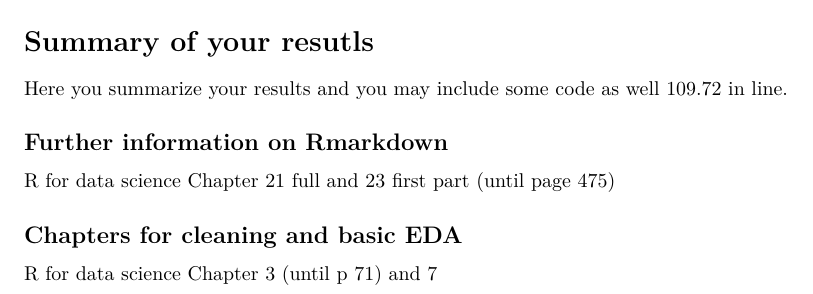
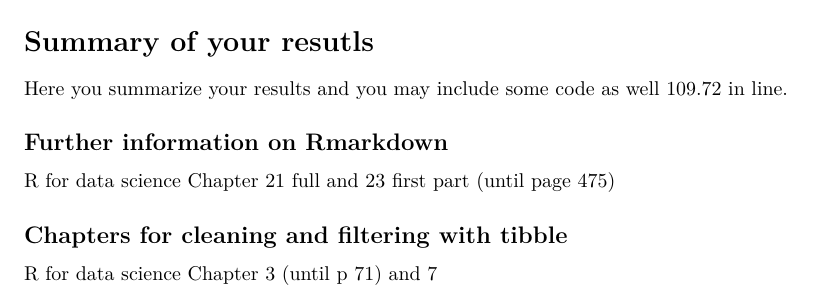
Before and after one commit to CEU-Economics-and-Business/ECBS-5208-Coding-1-Business-Analytics, an R Markdown document (Codes_Rmarkdown/basics_rmd.Rmd): part of page 3 of 3, cut so that both start at the same text. Rendered offline with R 4.5, knitr and Pandoc, then LaTeX, with nearby package versions; some code elsewhere in the file could not run offline.

Commit message:
Update basics_rmd.Rmd

```diff
--- a/Codes_Rmarkdown/basics_rmd.Rmd
+++ b/Codes_Rmarkdown/basics_rmd.Rmd
@@ -104,5 +104,5 @@ Here you summarize your results and you may include some code as well `r round(m
 ## Further information on Rmarkdown
 R for data science Chapter 21 full and 23 first part (until page 475)
 
-## Chapters for cleaning and basic EDA
+## Chapters for cleaning and filtering with tibble
 R for data science Chapter 3 (until p 71) and 7
```
